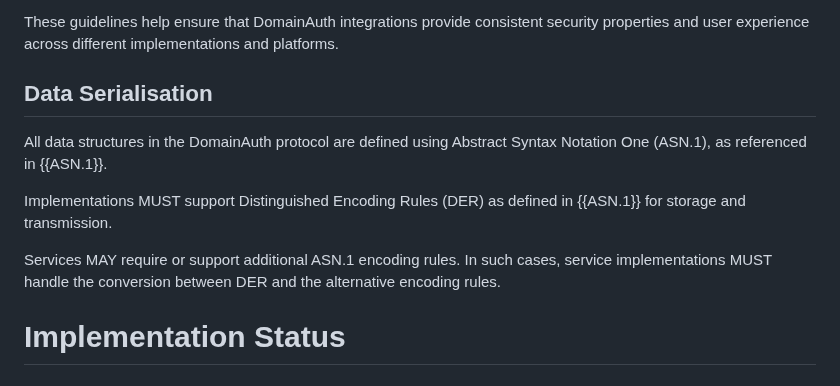
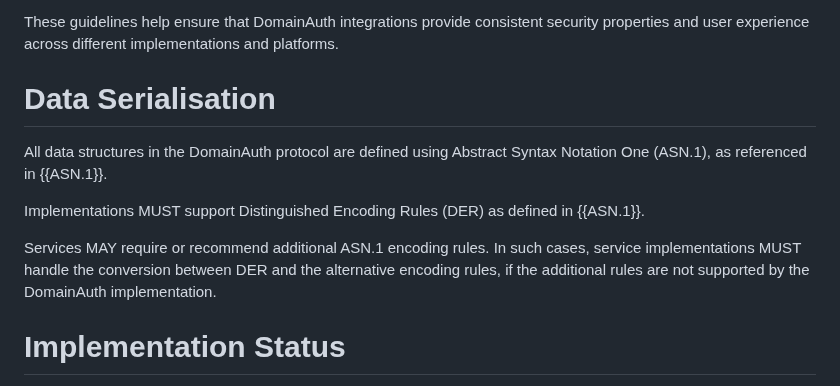
Before and after one commit to CheVeraId/domainauth-spec, a Markdown page: draft-narea-domainauth.md, the part around the change. GitHub-like rendering.

Commit message:
Clarify data serialisation requirements

```diff
--- a/draft-narea-domainauth.md
+++ b/draft-narea-domainauth.md
@@ -645,13 +645,13 @@ Service developers integrating DomainAuth should adhere to the following guideli
 
 These guidelines help ensure that DomainAuth integrations provide consistent security properties and user experience across different implementations and platforms.
 
-## Data Serialisation
+# Data Serialisation
 
 All data structures in the DomainAuth protocol are defined using Abstract Syntax Notation One (ASN.1), as referenced in {{ASN.1}}.
 
-Implementations MUST support Distinguished Encoding Rules (DER) as defined in {{ASN.1}} for storage and transmission.
+Implementations MUST support Distinguished Encoding Rules (DER) as defined in {{ASN.1}}.
 
-Services MAY require or support additional ASN.1 encoding rules. In such cases, service implementations MUST handle the conversion between DER and the alternative encoding rules.
+Services MAY require or recommend additional ASN.1 encoding rules. In such cases, service implementations MUST handle the conversion between DER and the alternative encoding rules, if the additional rules are not supported by the DomainAuth implementation.
 
 # Implementation Status
 
```
